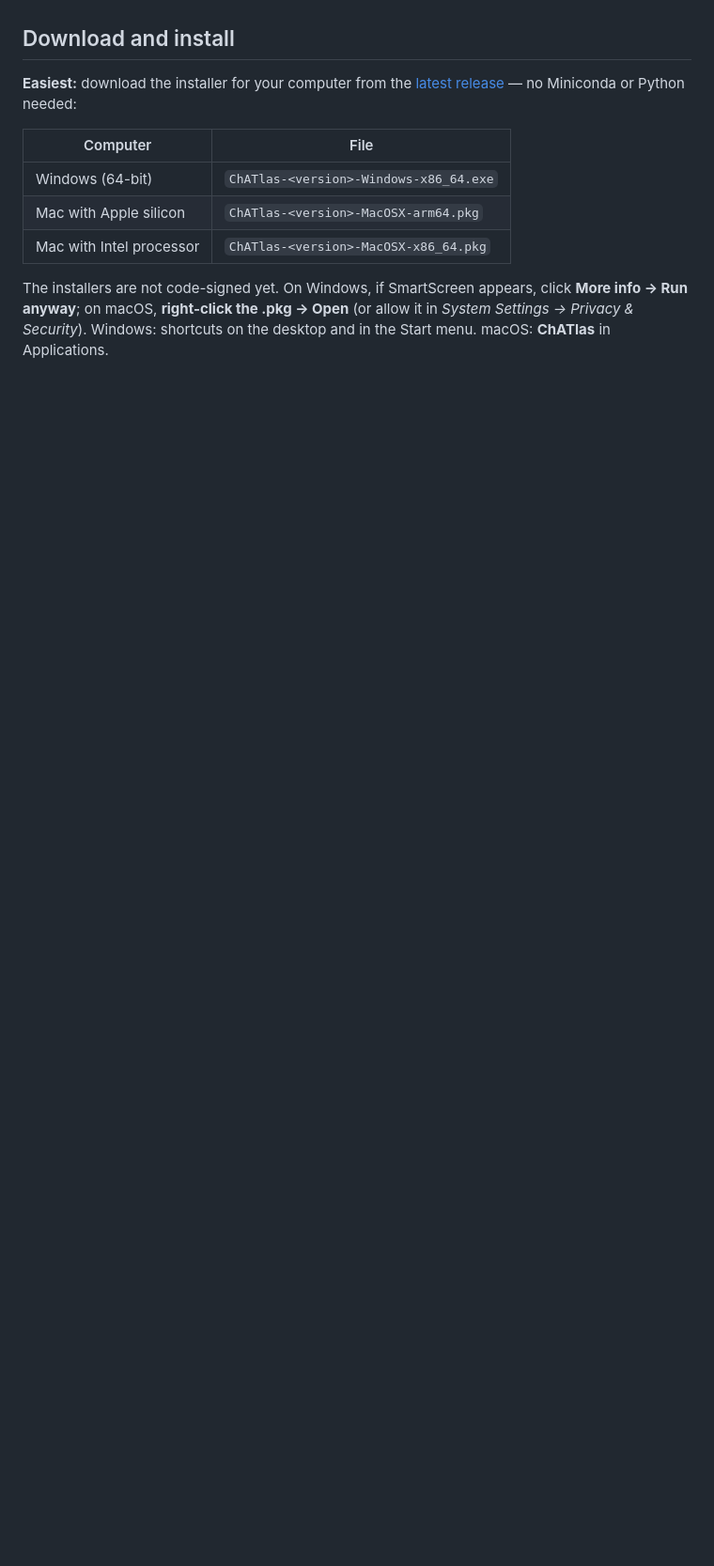
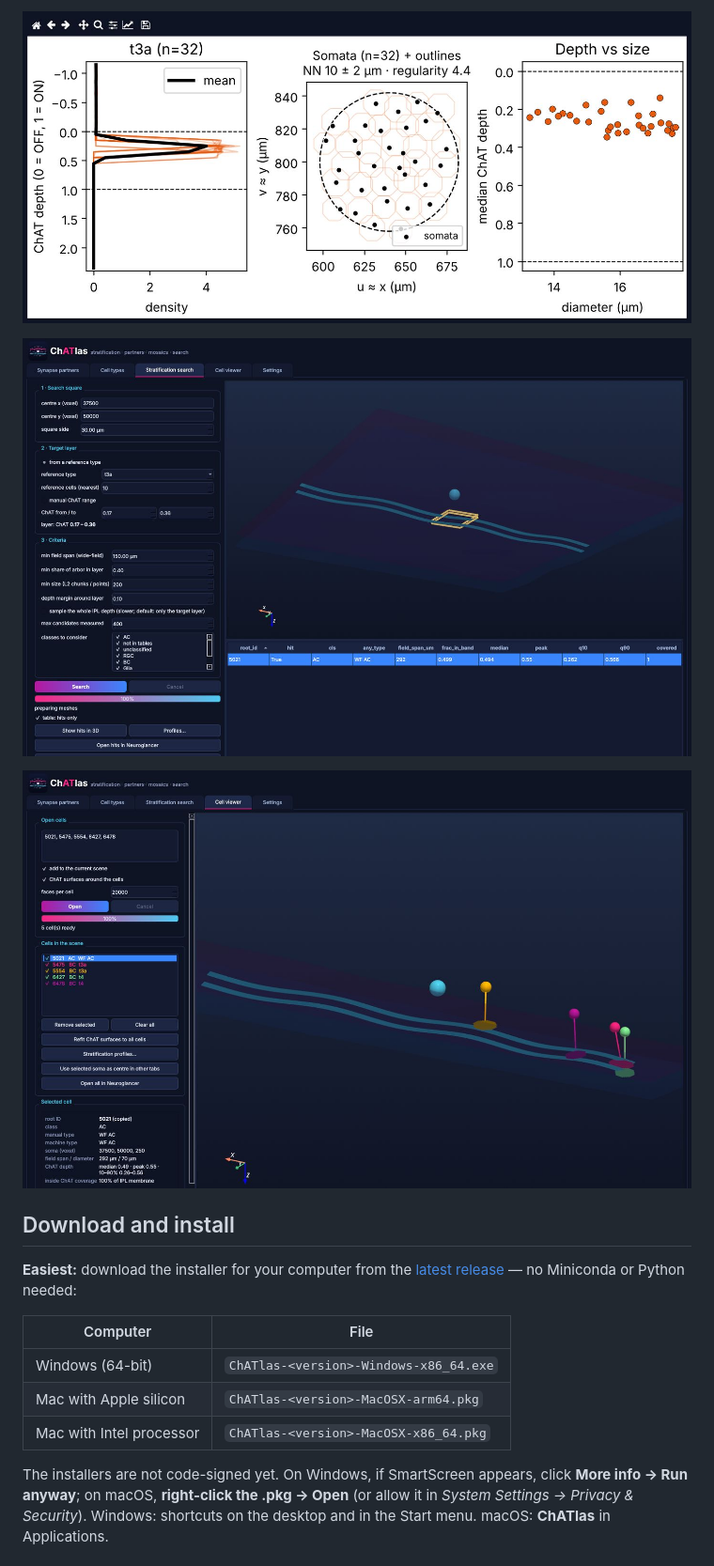
Before and after one commit to jerjely/ChATlas, a Markdown page: README.md, the part around one of its changes. Shown at 94% size. GitHub-like rendering; pictures changed too: docs/screenshots/cell_viewer.jpg (added), docs/screenshots/stratification_mosaic.jpg (added), docs/screenshots/stratification_search.jpg (added); blank space fills up the shorter version.

```diff
--- a/README.md
+++ b/README.md
@@ -7,3 +19,8 @@ It places cells in **ChAT-normalised depth** (0 = OFF starburst band, 1 = ON ban
+![Stratification and mosaic plots for type 3a bipolar cells: depth profiles, soma positions with nearest-neighbour regularity, and depth versus arbor size.](docs/screenshots/stratification_mosaic.jpg)
+
+![Stratification search tab: finding wide-field cells whose arbors run through the type 3a layer inside a 30 µm search square.](docs/screenshots/stratification_search.jpg)
+
+![Cell viewer tab: cells opened by root ID, shown together in 3D with their ChAT surfaces and the selected cell's type, size and ChAT depth.](docs/screenshots/cell_viewer.jpg)
 
 ## Download and install
 
```
Also changed, not shown: other parts of README.md (+14 -2 lines), docs/screenshots/cell_type_mosaic.jpg (added), docs/screenshots/partner_depth.jpg (added), docs/screenshots/synapse_partners.jpg (added).
